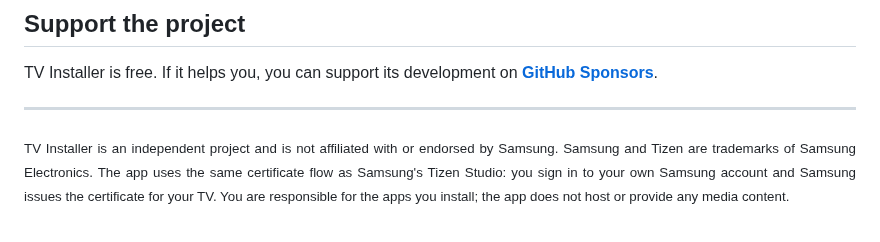
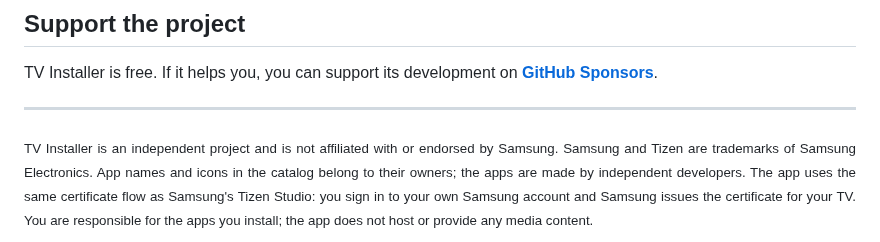
Before and after one commit to sunic007/tvinstaller, a Markdown page: .github/README.md, the part around one of its changes. Rendered like a GitHub page.

```diff
--- a/.github/README.md
+++ b/.github/README.md
@@ -123,4 +123,4 @@ TV Installer is free. If it helps you, you can support its development on <a hre
 
 ---
 
-<div align="justify"><sub>TV Installer is an independent project and is not affiliated with or endorsed by Samsung. Samsung and Tizen are trademarks of Samsung Electronics. The app uses the same certificate flow as Samsung's Tizen Studio: you sign in to your own Samsung account and Samsung issues the certificate for your TV. You are responsible for the apps you install; the app does not host or provide any media content.</sub></div>
+<div align="justify"><sub>TV Installer is an independent project and is not affiliated with or endorsed by Samsung. Samsung and Tizen are trademarks of Samsung Electronics. App names and icons in the catalog belong to their owners; the apps are made by independent developers. The app uses the same certificate flow as Samsung's Tizen Studio: you sign in to your own Samsung account and Samsung issues the certificate for your TV. You are responsible for the apps you install; the app does not host or provide any media content.</sub></div>
```
Also changed, not shown: other parts of .github/README.md (+9 -9 lines), .github/README.ru.md (+10 -10 lines), .github/README.uz.md (+10 -10 lines).
